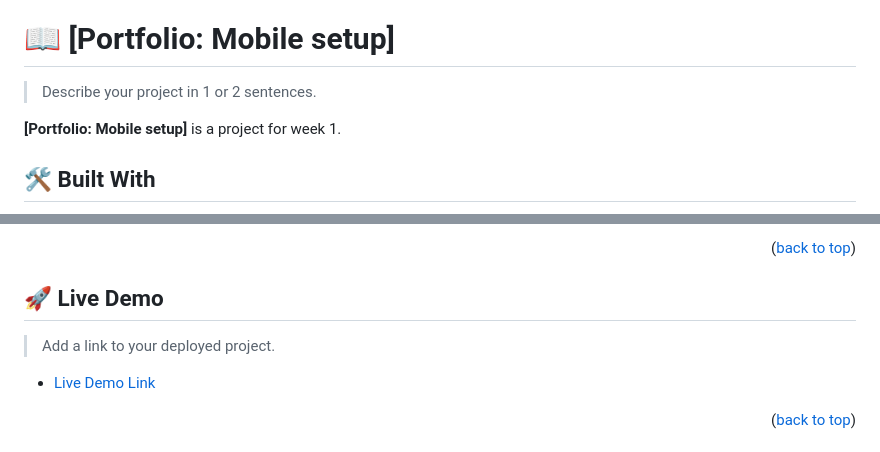
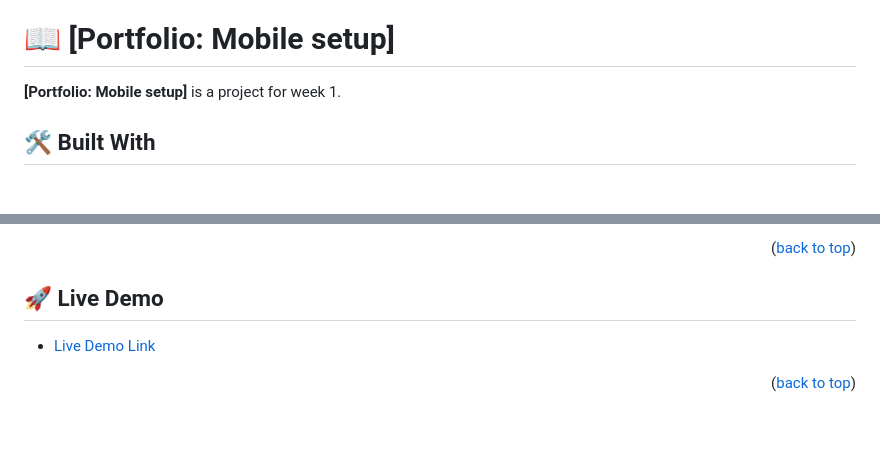
Before and after one commit to Booze33/My-Portfolio, a Markdown page: README.md, 2 parts joined by grey strips. Rendered like a GitHub page; blank space fills up the shorter version.

```diff
--- a/README.md
+++ b/README.md
@@ -37,7 +37,6 @@
 
 # 📖 [Portfolio: Mobile setup] <a name="about-project"></a>
 
-> Describe your project in 1 or 2 sentences.
 
 **[Portfolio: Mobile setup]** is a project for week 1.
 
@@ -84,7 +83,7 @@
 
 ## 🚀 Live Demo <a name="live-demo"></a>
 
-> Add a link to your deployed project.
+
 
 - [Live Demo Link](https://yourdeployedapplicationlink.com)
 
```
